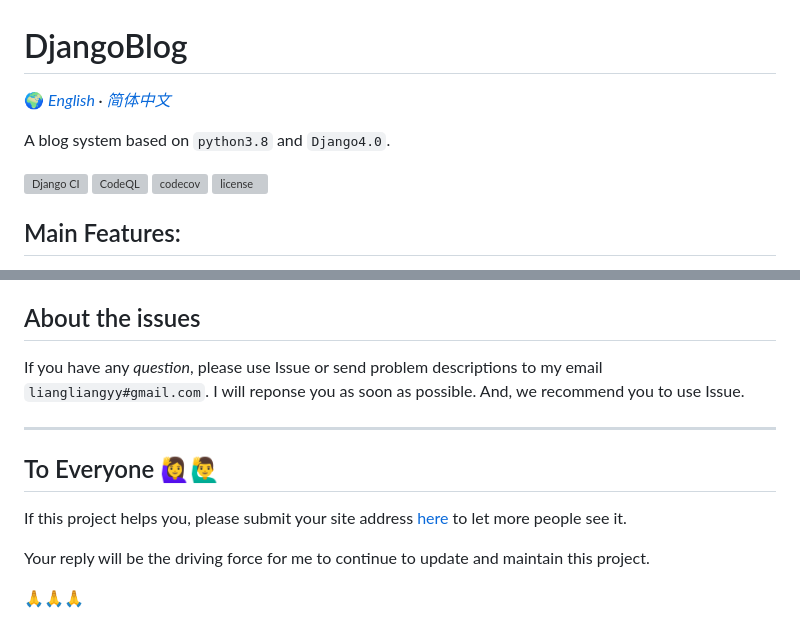
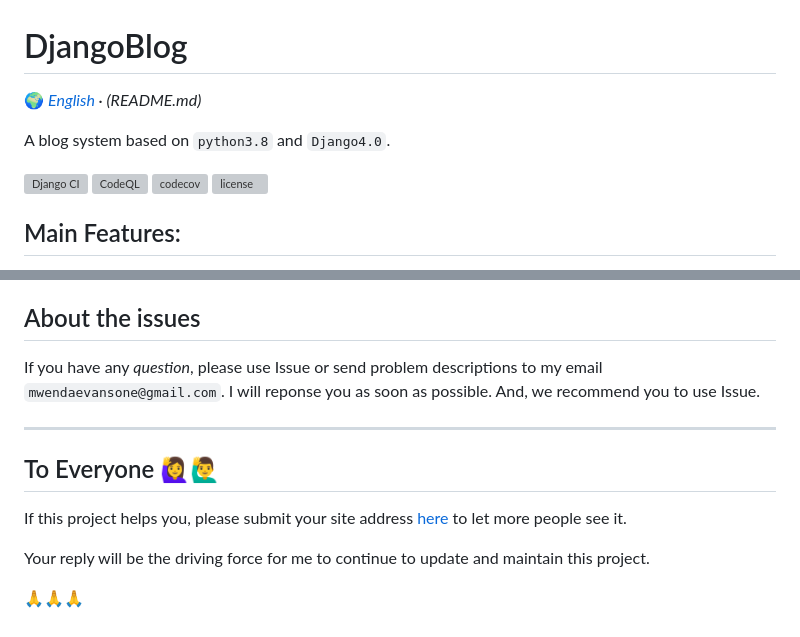
Before and after one commit to Evansone001/magazine-blog, a Markdown page: docs/README-en.md, 2 parts joined by grey strips. Drawn GitHub-style; grey boxes are pictures that could not be loaded.

```diff
--- a/docs/README-en.md
+++ b/docs/README-en.md
@@ -1,7 +1,7 @@
 # DjangoBlog
 
 🌍
-*[English](README-en.md) ∙ [简体中文](README.md)*
+*[English](README-en.md) ∙ (README.md)*
 
 A blog system based on `python3.8` and `Django4.0`.
 
@@ -111,7 +111,7 @@ Open up a browser and visit: http://127.0.0.1:8000/ , the you will see the blog.
 
 ## About the issues
 
-If you have any *question*, please use Issue or send problem descriptions to my email `liangliangyy#gmail.com`. I will reponse you as soon as possible. And, we recommend you to use Issue.
+If you have any *question*, please use Issue or send problem descriptions to my email `mwendaevansone@gmail.com`. I will reponse you as soon as possible. And, we recommend you to use Issue.
 
 ---
 ## To Everyone 🙋‍♀️🙋‍♂️
```
Also changed, not shown: other parts of docs/README-en.md (+2 -2 lines).
